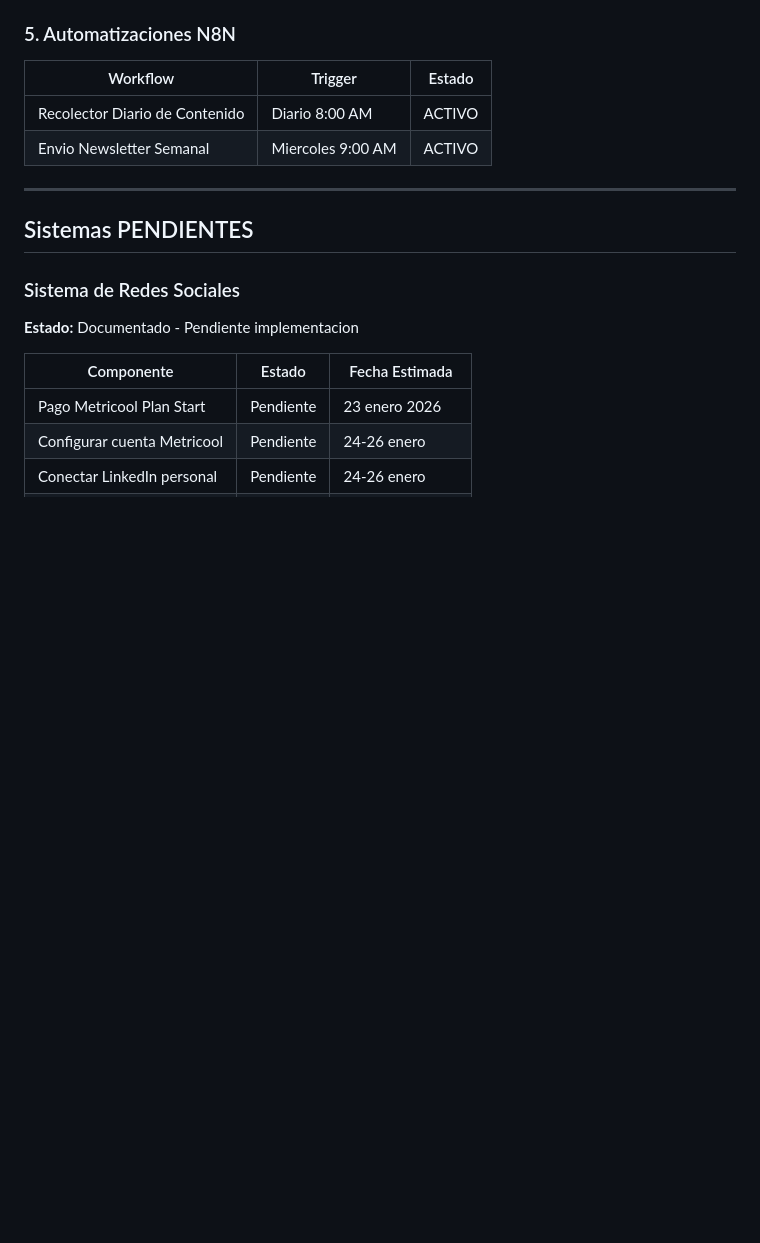
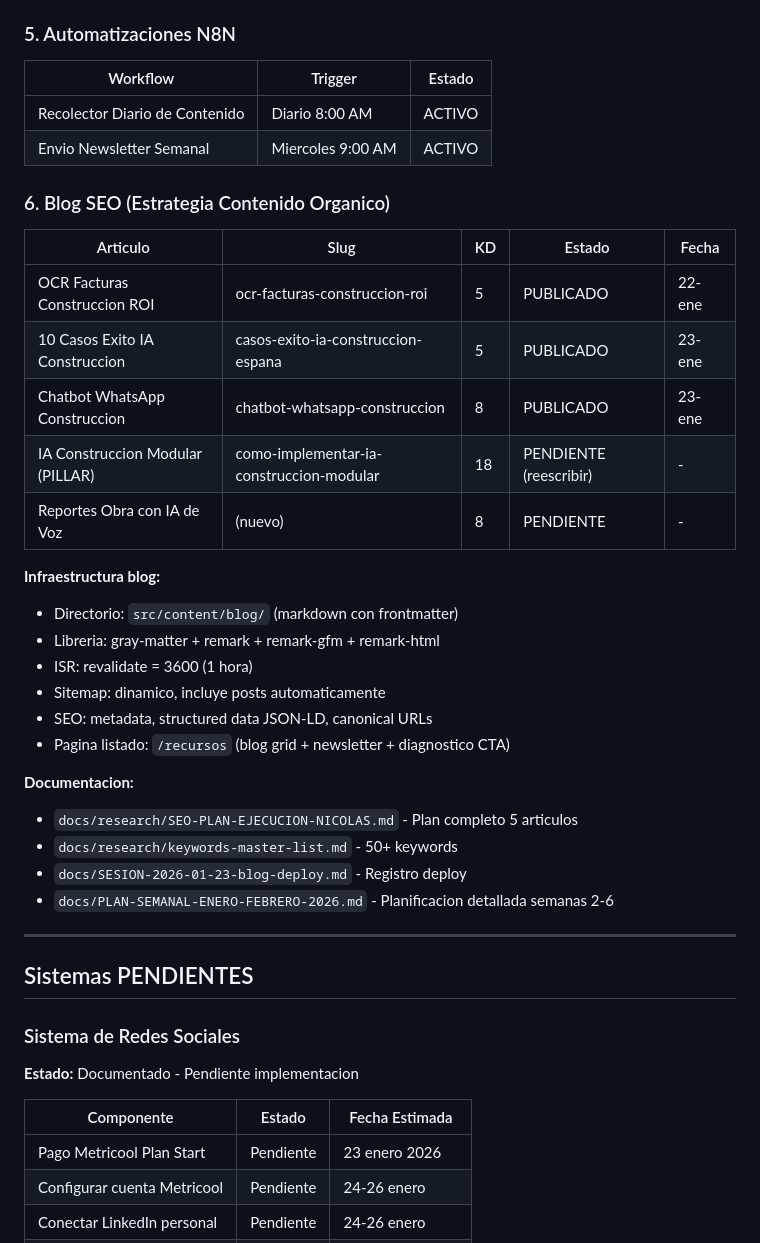
Before and after one commit to nicolasfarchica/moduloria-web, a Markdown page: docs/ESTADO-SISTEMAS.md, the part around one of its changes. Drawn GitHub-style; blank space fills up the shorter version.

```diff
--- a/docs/ESTADO-SISTEMAS.md
+++ b/docs/ESTADO-SISTEMAS.md
@@ -56,6 +58,29 @@
 |----------|---------|--------|
 | Recolector Diario de Contenido | Diario 8:00 AM | ACTIVO |
 | Envio Newsletter Semanal | Miercoles 9:00 AM | ACTIVO |
+
+### 6. Blog SEO (Estrategia Contenido Organico)
+| Articulo | Slug | KD | Estado | Fecha |
+|----------|------|----|--------|-------|
+| OCR Facturas Construccion ROI | ocr-facturas-construccion-roi | 5 | PUBLICADO | 22-ene |
+| 10 Casos Exito IA Construccion | casos-exito-ia-construccion-espana | 5 | PUBLICADO | 23-ene |
+| Chatbot WhatsApp Construccion | chatbot-whatsapp-construccion | 8 | PUBLICADO | 23-ene |
+| IA Construccion Modular (PILLAR) | como-implementar-ia-construccion-modular | 18 | PENDIENTE (reescribir) | - |
+| Reportes Obra con IA de Voz | (nuevo) | 8 | PENDIENTE | - |
+
+**Infraestructura blog:**
+- Directorio: `src/content/blog/` (markdown con frontmatter)
+- Libreria: gray-matter + remark + remark-gfm + remark-html
+- ISR: revalidate = 3600 (1 hora)
+- Sitemap: dinamico, incluye posts automaticamente
+- SEO: metadata, structured data JSON-LD, canonical URLs
+- Pagina listado: `/recursos` (blog grid + newsletter + diagnostico CTA)
+
+**Documentacion:**
+- `docs/research/SEO-PLAN-EJECUCION-NICOLAS.md` - Plan completo 5 articulos
+- `docs/research/keywords-master-list.md` - 50+ keywords
+- `docs/SESION-2026-01-23-blog-deploy.md` - Registro deploy
+- `docs/PLAN-SEMANAL-ENERO-FEBRERO-2026.md` - Planificacion detallada semanas 2-6
 
 ---
 
```
Also changed, not shown: other parts of docs/ESTADO-SISTEMAS.md (+22 -15 lines), docs/PLAN-SEMANAL-ENERO-FEBRERO-2026.md (added, +247 -0 lines), docs/SESION-2026-01-23-blog-deploy.md (added, +89 -0 lines).
